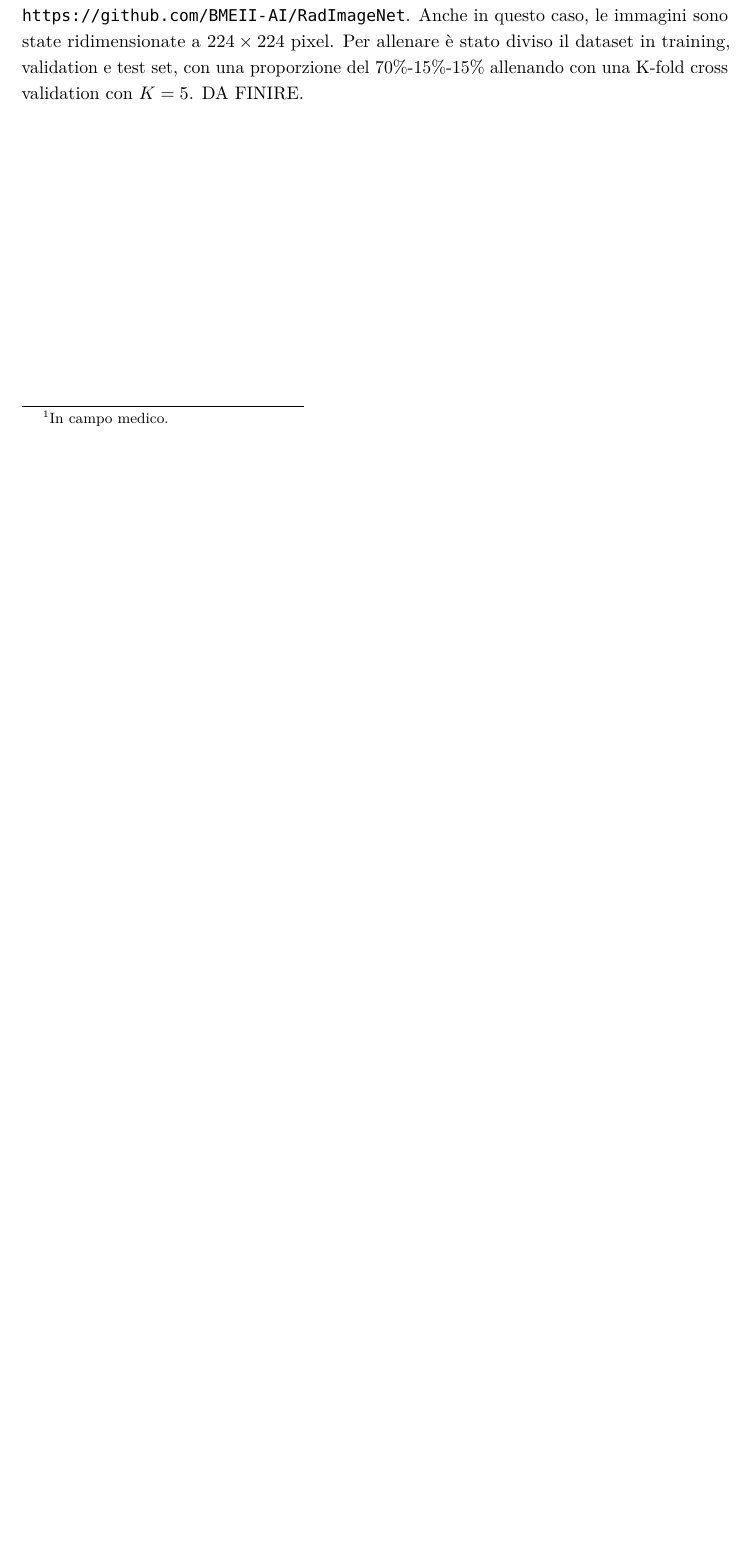
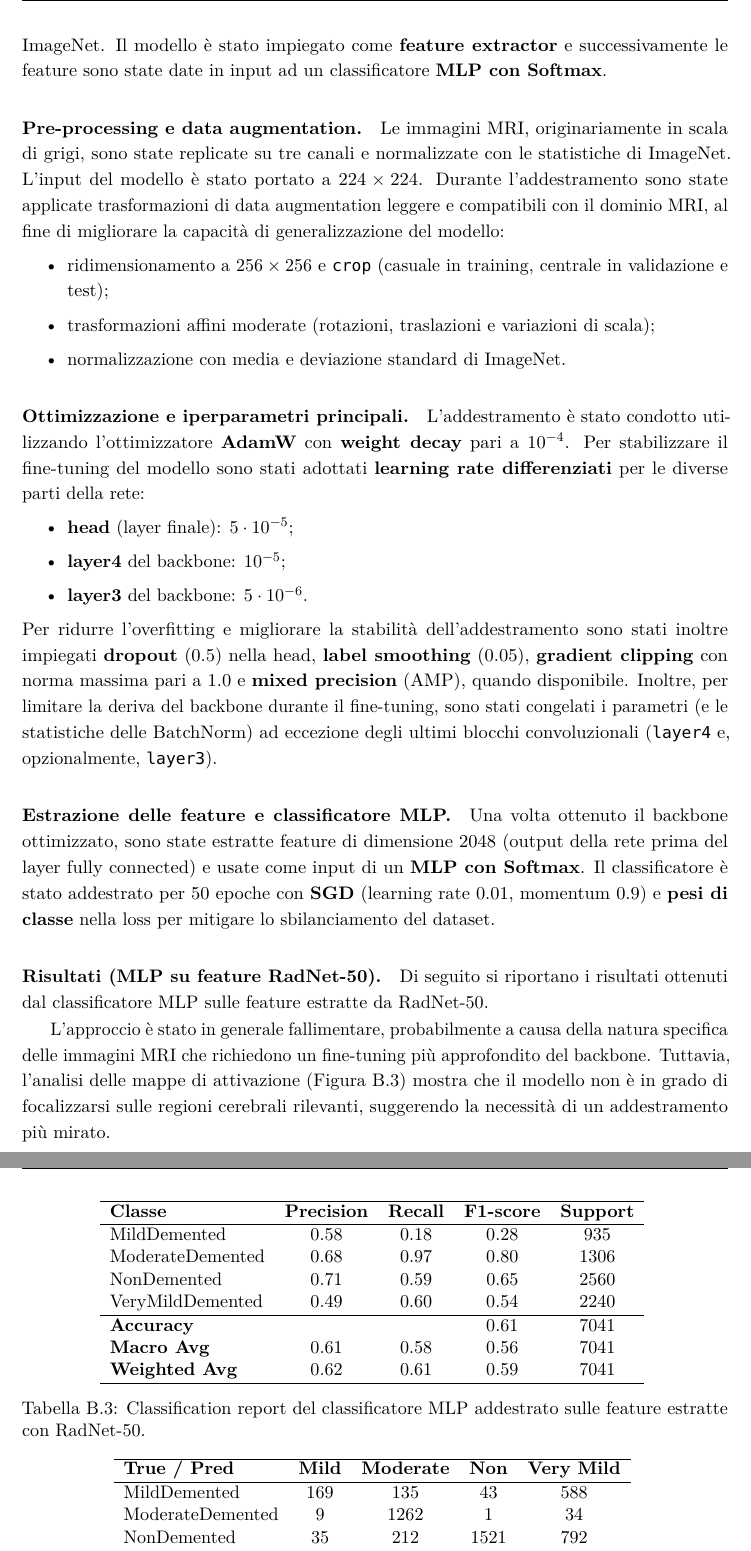
Before and after one commit to emanuelegaliano/Machine-Learning, a LaTeX thesis (notes/Machine Learning.tex, which reads notes/projects/mri-classification.tex): part of page 117 of 133 before the commit and two parts of pages 118 and 119 of 135 after it, the two joined at a grey line, cut at the place of the change, the shorter picture padded with empty space. Compiled offline with pdfLaTeX.

Commit message:
Adding resnet to project.

```diff
--- a/notes/projects/mri-classification.tex
+++ b/notes/projects/mri-classification.tex
@@ -78,5 +78,3 @@ VeryMildDemented   & 115 & 12  & 121 & 1998 \\
 \label{tab:confusion_matrix}
 \end{table}
 
-\subsection{Radnet-50}
-Pensando che il modello potesse essere migliorato, data la bassa accuracy\footnote{In campo medico.} ottenuta con feature extractor ResNet-18, abbiamo deciso di utilizzare un modello più complesso, una RadNet-50 addestrata sul nostro dataset. Questa particolare CNN è stata trovata online: \url{https://github.com/BMEII-AI/RadImageNet}. Anche in questo caso, le immagini sono state ridimensionate a $224 \times 224$ pixel. Per allenare è stato diviso il dataset in training, validation e test set, con una proporzione del 70\%-15\%-15\% allenando con una K-fold cross validation con $K=5$. DA FINIRE.
@@ -83,5 +88,68 @@ Pensando che il modello potesse essere migliorato, data la bassa accuracy\footno
+    \label{fig:radnet_gradcam}
+\end{figure}
 
-\newpage
+Per migliorare le prestazioni rispetto al feature extractor ResNet-18, abbiamo utilizzato una ResNet-50 pre-addestrata su \emph{RadImageNet} (di seguito \emph{RadNet-50}), un insieme di dati radiologici che rende il backbone più adatto a domini medicali rispetto al pre-training su ImageNet. Il modello è stato impiegato come \textbf{feature extractor} e successivamente le feature sono state date in input ad un classificatore \textbf{MLP con Softmax}.
+
+\paragraph{Pre-processing e data augmentation.}
+Le immagini MRI, originariamente in scala di grigi, sono state replicate su tre canali e normalizzate con le statistiche di ImageNet. L’input del modello è stato portato a $224\times224$. Durante l’addestramento sono state applicate trasformazioni di data augmentation leggere e compatibili con il dominio MRI, al fine di migliorare la capacità di generalizzazione del modello:
+\begin{itemize}
+    \item ridimensionamento a $256\times256$ e \texttt{crop} (casuale in training, centrale in validazione e test);
+    \item trasformazioni affini moderate (rotazioni, traslazioni e variazioni di scala);
+    \item normalizzazione con media e deviazione standard di ImageNet.
+\end{itemize}
+
+\paragraph{Ottimizzazione e iperparametri principali.}
+L’addestramento è stato condotto utilizzando l’ottimizzatore \textbf{AdamW} con \textbf{weight decay} pari a $10^{-4}$. Per stabilizzare il fine-tuning del modello sono stati adottati \textbf{learning rate differenziati} per le diverse parti della rete:
+\begin{itemize}
+    \item \textbf{head} (layer finale): $5\cdot10^{-5}$;
+    \item \textbf{layer4} del backbone: $10^{-5}$;
+    \item \textbf{layer3} del backbone: $5\cdot10^{-6}$.
+\end{itemize}
+Per ridurre l’overfitting e migliorare la stabilità dell’addestramento sono stati inoltre impiegati \textbf{dropout} (0.5) nella head, \textbf{label smoothing} (0.05), \textbf{gradient clipping} con norma massima pari a 1.0 e \textbf{mixed precision} (AMP), quando disponibile. Inoltre, per limitare la deriva del backbone durante il fine-tuning, sono stati congelati i parametri (e le statistiche delle BatchNorm) ad eccezione degli ultimi blocchi convoluzionali (\texttt{layer4} e, opzionalmente, \texttt{layer3}).
+
+\paragraph{Estrazione delle feature e classificatore MLP.}
+Una volta ottenuto il backbone ottimizzato, sono state estratte feature di dimensione 2048 (output della rete prima del layer fully connected) e usate come input di un \textbf{MLP con Softmax}. Il classificatore è stato addestrato per 50 epoche con \textbf{SGD} (learning rate 0.01, momentum 0.9) e \textbf{pesi di classe} nella loss per mitigare lo sbilanciamento del dataset.
+
+\paragraph{Risultati (MLP su feature RadNet-50).}
+Di seguito si riportano i risultati ottenuti dal classificatore MLP sulle feature estratte da RadNet-50.
+
+\begin{table}[h!]
+\centering
+\begin{tabular}{lcccc}
+\hline
+\textbf{Classe} & \textbf{Precision} & \textbf{Recall} & \textbf{F1-score} & \textbf{Support} \\
+\hline
+MildDemented        & 0.58 & 0.18 & 0.28 & 935  \\
+ModerateDemented   & 0.68 & 0.97 & 0.80 & 1306 \\
+NonDemented        & 0.71 & 0.59 & 0.65 & 2560 \\
+VeryMildDemented   & 0.49 & 0.60 & 0.54 & 2240 \\
+\hline
+\textbf{Accuracy}     &      &      & 0.61 & 7041 \\
+\textbf{Macro Avg}    & 0.61 & 0.58 & 0.56 & 7041 \\
+\textbf{Weighted Avg} & 0.62 & 0.61 & 0.59 & 7041 \\
+\hline
+\end{tabular}
+\caption{Classification report del classificatore MLP addestrato sulle feature estratte con RadNet-50.}
+\label{tab:radnet_mlp_best_report}
+\end{table}
+
+\begin{table}[h!]
+\centering
+\begin{tabular}{lcccc}
+\hline
+\textbf{True / Pred} & \textbf{Mild} & \textbf{Moderate} & \textbf{Non} & \textbf{Very Mild} \\
+\hline
+MildDemented        & 169 & 135 & 43  & 588 \\
+ModerateDemented   & 9   & 1262 & 1   & 34  \\
+NonDemented        & 35  & 212 & 1521 & 792 \\
+VeryMildDemented   & 77  & 240 & 584 & 1339 \\
+\hline
+\end{tabular}
+\caption{Confusion matrix del classificatore MLP su feature RadNet-50.}
+\label{tab:radnet_mlp_best_cm}
+\end{table}
+
+L'approccio è stato in generale fallimentare, probabilmente a causa della natura specifica delle immagini MRI che richiedono un fine-tuning più approfondito del backbone. Tuttavia, l'analisi delle mappe di attivazione (Figura \ref{fig:radnet_gradcam}) mostra che il modello non è in grado di focalizzarsi sulle regioni cerebrali rilevanti, suggerendo la necessità di un addestramento più mirato.
 
 \subsection{Custom-CNN}
 \begin{figure}[htbp]
```
Also changed, not shown: notes/images/radnet-heatmaps-merged.png (added), notes/projects/mri-classification.tex (7 more changed lines), 1 other file.
